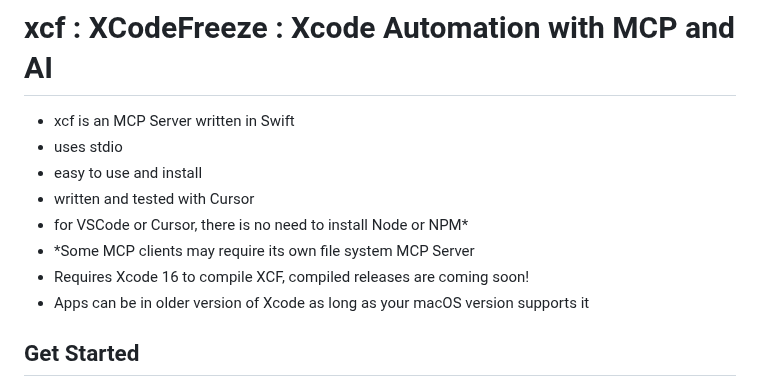
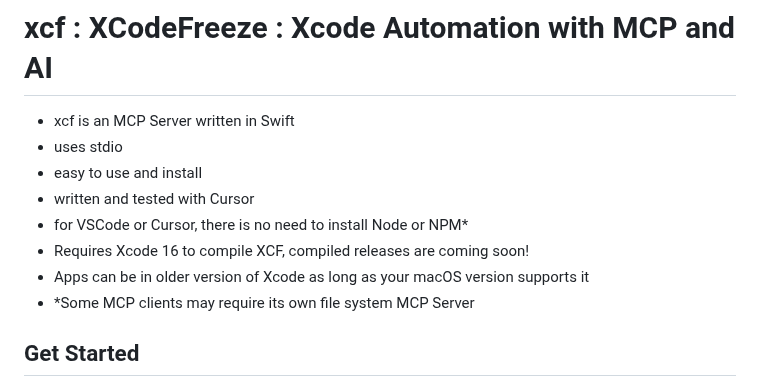
Before and after one commit to CodeFreezeAI/xcf, a Markdown page: README.md, the part around the change. Rendered like a GitHub page.

```diff
--- a/README.md
+++ b/README.md
@@ -4,9 +4,9 @@
 - easy to use and install
 - written and tested with Cursor
 - for VSCode or Cursor, there is no need to install Node or NPM*
-- *Some MCP clients may require its own file system MCP Server
 - Requires Xcode 16 to compile XCF, compiled releases are coming soon!
 - Apps can be in older version of Xcode as long as your macOS version supports it
+- *Some MCP clients may require its own file system MCP Server
 
 ## Get Started
 Add an `xcf` entry to the `mcpServers` block of `~/.cursor/mcp.json` for Cursor, or `~/Library/Application Support/Claude/claude_desktop_config.json` for Claude Desktop for macOS.
```
